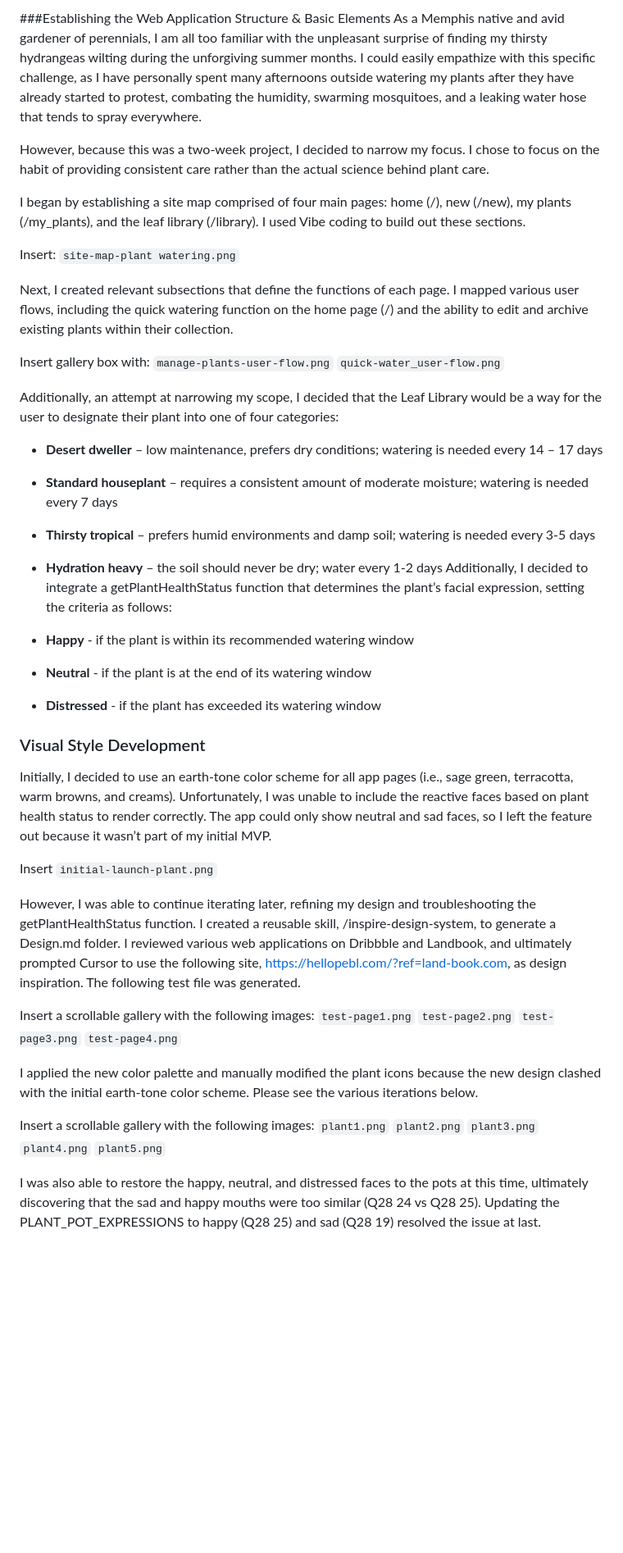
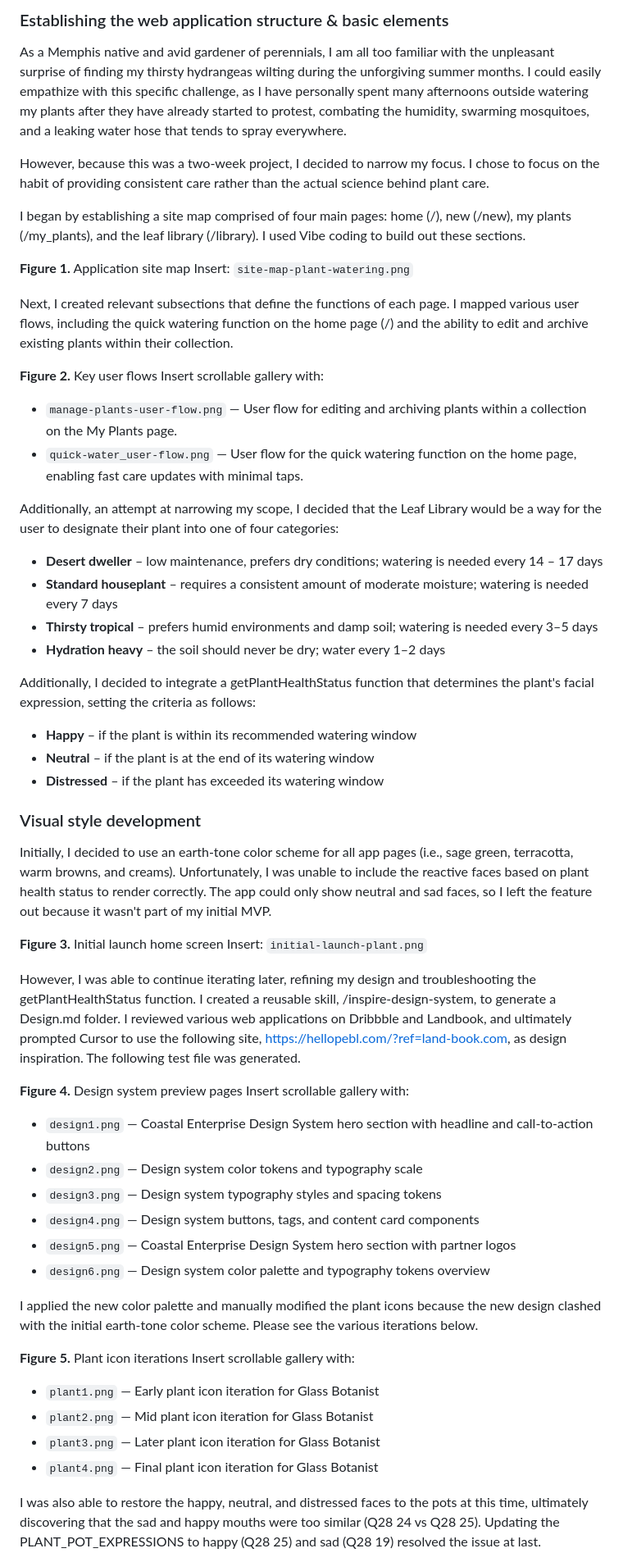
Before and after one commit to guacamolly87/Portfolio-Project, a Markdown page: plant-glass-botanist/content.md, the part around one of its changes. Shown at 82% size. Drawn GitHub-style; blank space fills up the shorter version.

Commit message:
Added CONTENT.md file for Dream Desk Visualizer

```diff
--- a/plant-glass-botanist/content.md
+++ b/plant-glass-botanist/content.md
@@ -25,53 +27,59 @@ To address this, my goal became simplifying the cognitive burden of plant care b
 
-###Establishing the Web Application Structure & Basic Elements
+### Establishing the web application structure & basic elements
 As a Memphis native and avid gardener of perennials, I am all too familiar with the unpleasant surprise of finding my thirsty hydrangeas wilting during the unforgiving summer months. I could easily empathize with this specific challenge, as I have personally spent many afternoons outside watering my plants after they have already started to protest, combating the humidity, swarming mosquitoes, and a leaking water hose that tends to spray everywhere.
 
 However, because this was a two-week project, I decided to narrow my focus. I chose to focus on the habit of providing consistent care rather than the actual science behind plant care.
 
 I began by establishing a site map comprised of four main pages: home (/), new (/new), my plants (/my_plants), and the leaf library (/library). I used Vibe coding to build out these sections.
 
-Insert: `site-map-plant watering.png`
+**Figure 1.** Application site map
+Insert: `site-map-plant-watering.png`
 
 Next, I created relevant subsections that define the functions of each page. I mapped various user flows, including the quick watering function on the home page (/) and the ability to edit and archive existing plants within their collection.
 
-Insert gallery box with:
-`manage-plants-user-flow.png`
-`quick-water_user-flow.png`
+**Figure 2.** Key user flows
+Insert scrollable gallery with:
+- `manage-plants-user-flow.png` — User flow for editing and archiving plants within a collection on the My Plants page.
+- `quick-water_user-flow.png` — User flow for the quick watering function on the home page, enabling fast care updates with minimal taps.
 
 Additionally, an attempt at narrowing my scope, I decided that the Leaf Library would be a way for the user to designate their plant into one of four categories:
 
--	**Desert dweller** – low maintenance, prefers dry conditions; watering is needed every 14 – 17 days
--	**Standard houseplant** – requires a consistent amount of moderate moisture; watering is needed every 7 days
--	**Thirsty tropical** – prefers humid environments and damp soil; watering is needed every 3-5 days
--	**Hydration heavy** – the soil should never be dry; water every 1-2 days
-Additionally, I decided to integrate a getPlantHealthStatus function that determines the plant’s facial expression, setting the criteria as follows:
+- **Desert dweller** – low maintenance, prefers dry conditions; watering is needed every 14 – 17 days
+- **Standard houseplant** – requires a consistent amount of moderate moisture; watering is needed every 7 days
+- **Thirsty tropical** – prefers humid environments and damp soil; watering is needed every 3–5 days
+- **Hydration heavy** – the soil should never be dry; water every 1–2 days
 
--	**Happy** - if the plant is within its recommended watering window
--	**Neutral** - if the plant is at the end of its watering window
--	**Distressed** - if the plant has exceeded its watering window
+Additionally, I decided to integrate a getPlantHealthStatus function that determines the plant's facial expression, setting the criteria as follows:
 
-### Visual Style Development
+- **Happy** – if the plant is within its recommended watering window
+- **Neutral** – if the plant is at the end of its watering window
+- **Distressed** – if the plant has exceeded its watering window
 
-Initially, I decided to use an earth-tone color scheme for all app pages (i.e., sage green, terracotta, warm browns, and creams). Unfortunately, I was unable to include the reactive faces based on plant health status to render correctly. The app could only show neutral and sad faces, so I left the feature out because it wasn’t part of my initial MVP.
+### Visual style development
+Initially, I decided to use an earth-tone color scheme for all app pages (i.e., sage green, terracotta, warm browns, and creams). Unfortunately, I was unable to include the reactive faces based on plant health status to render correctly. The app could only show neutral and sad faces, so I left the feature out because it wasn't part of my initial MVP.
 
-Insert `initial-launch-plant.png`
+**Figure 3.** Initial launch home screen
+Insert: `initial-launch-plant.png`
 
 However, I was able to continue iterating later, refining my design and troubleshooting the getPlantHealthStatus function. I created a reusable skill, /inspire-design-system, to generate a Design.md folder. I reviewed various web applications on Dribbble and Landbook, and ultimately prompted Cursor to use the following site, https://hellopebl.com/?ref=land-book.com, as design inspiration. The following test file was generated.
 
-Insert a scrollable gallery with the following images:
-`test-page1.png`
-`test-page2.png`
-`test-page3.png`
-`test-page4.png`
+**Figure 4.** Design system preview pages
+Insert scrollable gallery with:
+- `design1.png` — Coastal Enterprise Design System hero section with headline and call-to-action buttons
+- `design2.png` — Design system color tokens and typography scale
+- `design3.png` — Design system typography styles and spacing tokens
+- `design4.png` — Design system buttons, tags, and content card components
+- `design5.png` — Coastal Enterprise Design System hero section with partner logos
+- `design6.png` — Design system color palette and typography tokens overview
 
 I applied the new color palette and manually modified the plant icons because the new design clashed with the initial earth-tone color scheme. Please see the various iterations below.
 
-Insert a scrollable gallery with the following images:
-`plant1.png`
-`plant2.png`
-`plant3.png`
-`plant4.png`
-`plant5.png`
+**Figure 5.** Plant icon iterations
+Insert scrollable gallery with:
+- `plant1.png` — Early plant icon iteration for Glass Botanist
+- `plant2.png` — Mid plant icon iteration for Glass Botanist
+- `plant3.png` — Later plant icon iteration for Glass Botanist
+- `plant4.png` — Final plant icon iteration for Glass Botanist
 
 I was also able to restore the happy, neutral, and distressed faces to the pots at this time, ultimately discovering that the sad and happy mouths were too similar (Q28 24 vs Q28 25). Updating the PLANT_POT_EXPRESSIONS to happy (Q28 25) and sad (Q28 19) resolved the issue at last. Furthermore, I used Awaad to find a website with a liquid glass effect. I decided to apply this to my plant card containers.
 
```
Also changed, not shown: other parts of plant-glass-botanist/content.md (+63 -39 lines).
